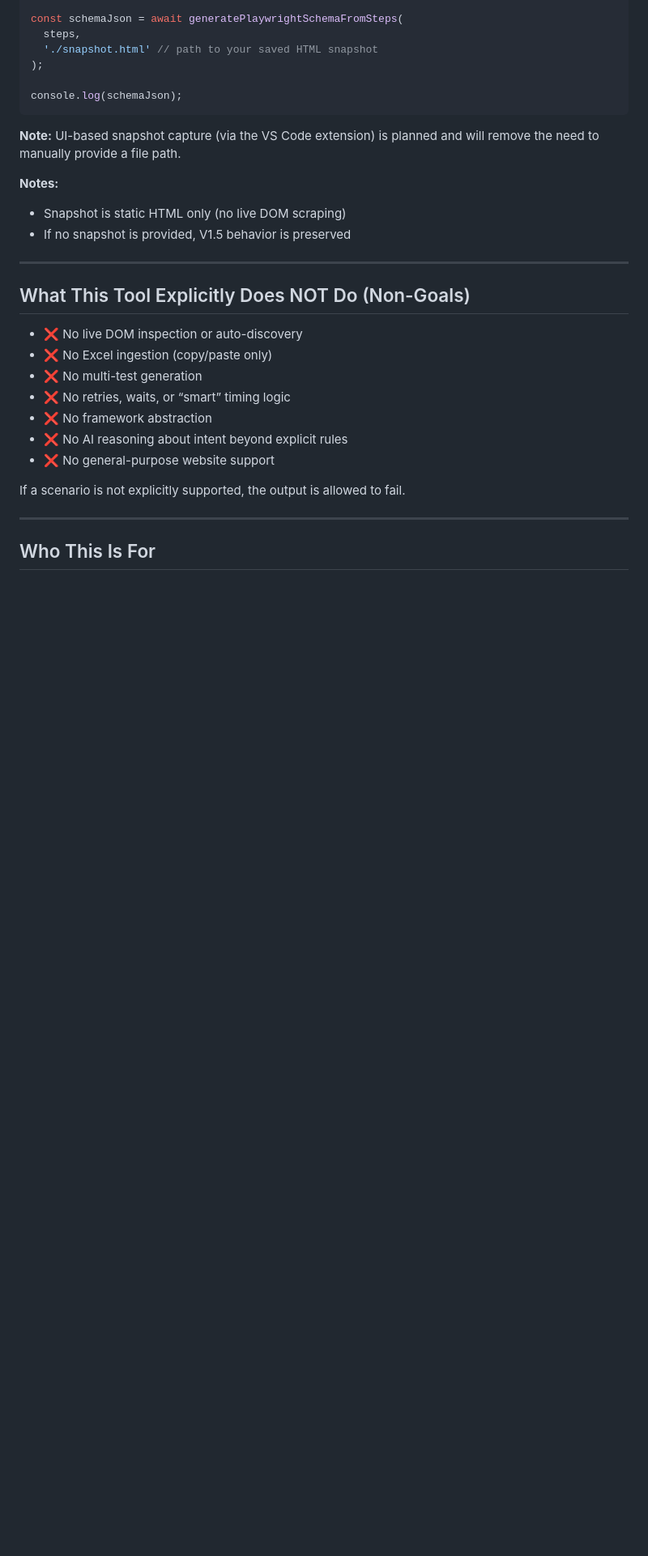
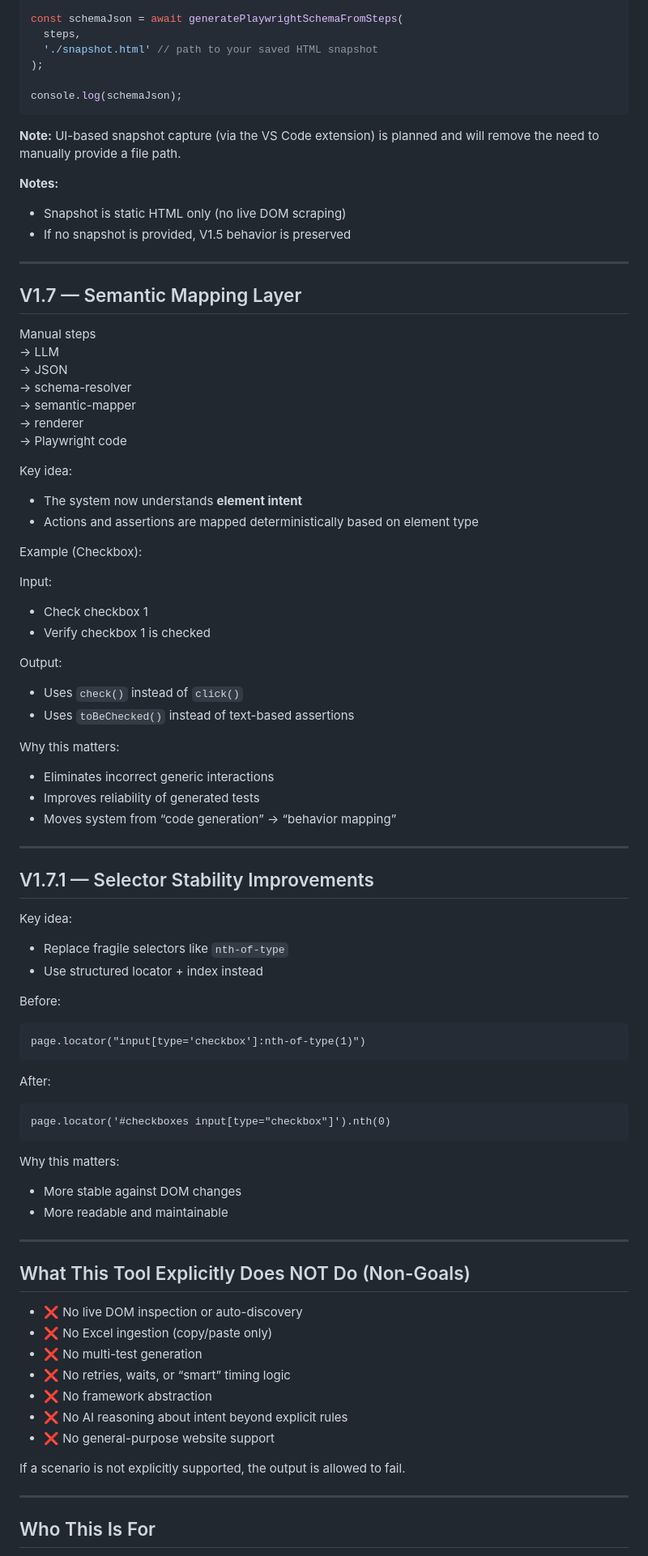
Before and after one commit to rmgoede/playwright-manual-to-test-generator, a Markdown page: README.md, the part around one of its changes. Shown at 81% size. GitHub-like rendering; blank space fills up the shorter version.

Commit message:
docs: update README for V1.7.1 semantic mapping and selector stability

````diff
--- a/README.md
+++ b/README.md
@@ -181,6 +184,57 @@ UI-based snapshot capture (via the VS Code extension) is planned and will remove
 
 - Snapshot is static HTML only (no live DOM scraping)
 - If no snapshot is provided, V1.5 behavior is preserved
+
+---
+
+## V1.7 — Semantic Mapping Layer
+
+Manual steps
+→ LLM
+→ JSON
+→ schema-resolver
+→ semantic-mapper
+→ renderer
+→ Playwright code
+
+Key idea:
+- The system now understands **element intent**
+- Actions and assertions are mapped deterministically based on element type
+
+Example (Checkbox):
+
+Input:
+- Check checkbox 1
+- Verify checkbox 1 is checked
+
+Output:
+- Uses `check()` instead of `click()`
+- Uses `toBeChecked()` instead of text-based assertions
+
+Why this matters:
+- Eliminates incorrect generic interactions
+- Improves reliability of generated tests
+- Moves system from “code generation” → “behavior mapping”
+
+---
+
+## V1.7.1 — Selector Stability Improvements
+
+Key idea:
+- Replace fragile selectors like `nth-of-type`
+- Use structured locator + index instead
+
+Before:
+```
+page.locator("input[type='checkbox']:nth-of-type(1)")
+```
+After:
+```
+page.locator('#checkboxes input[type="checkbox"]').nth(0)
+```
+Why this matters:
+- More stable against DOM changes
+- More readable and maintainable
 ---
 ## What This Tool Explicitly Does NOT Do (Non-Goals)
 
````
Also changed, not shown: other parts of README.md (+6 -3 lines).
